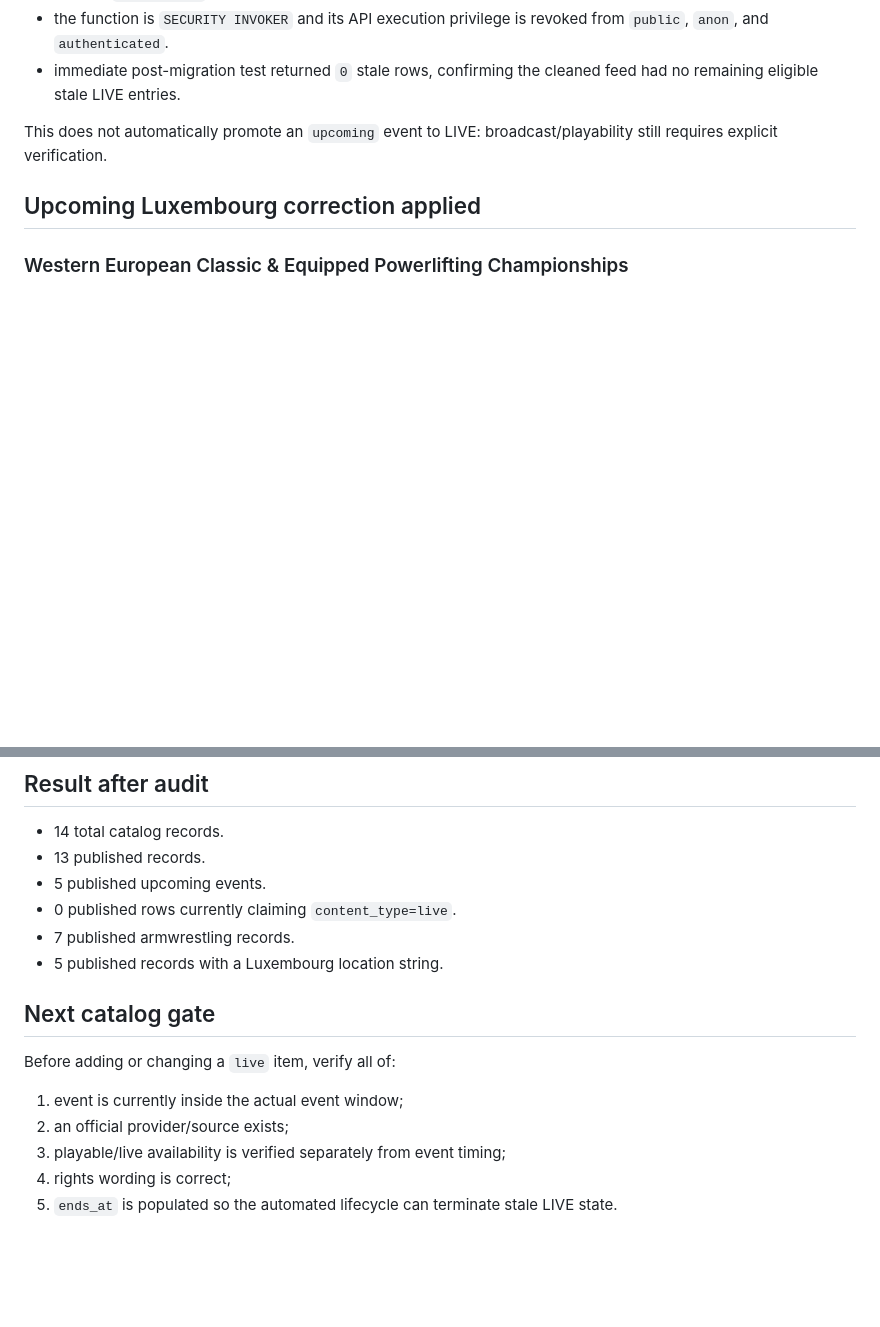
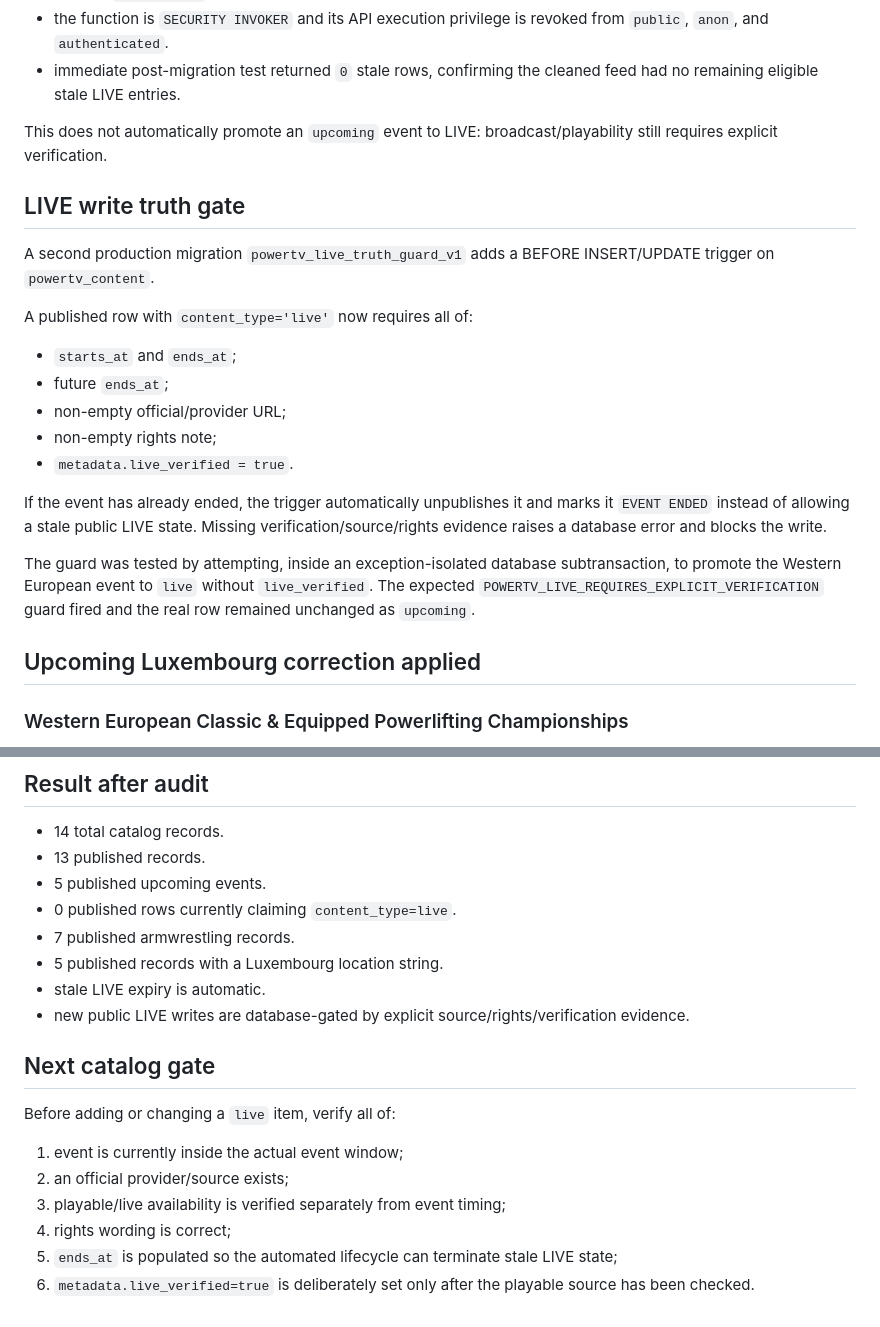
Before and after one commit to eristda000-create/powerlux-luxemburg, a Markdown page: merg_os/POWERTV_CONTENT_AUDIT_2026-09-08.md, 2 parts joined by grey strips. Drawn GitHub-style; blank space fills up the shorter version.

Commit message:
Document PowerTV LIVE write guard

```diff
--- a/merg_os/POWERTV_CONTENT_AUDIT_2026-09-08.md
+++ b/merg_os/POWERTV_CONTENT_AUDIT_2026-09-08.md
@@ -21,6 +21,21 @@ A production Supabase migration `powertv_expire_stale_live_v1` now provides `pub
 - immediate post-migration test returned `0` stale rows, confirming the cleaned feed had no remaining eligible stale LIVE entries.
 
 This does not automatically promote an `upcoming` event to LIVE: broadcast/playability still requires explicit verification.
+
+## LIVE write truth gate
+
+A second production migration `powertv_live_truth_guard_v1` adds a BEFORE INSERT/UPDATE trigger on `powertv_content`.
+
+A published row with `content_type='live'` now requires all of:
+- `starts_at` and `ends_at`;
+- future `ends_at`;
+- non-empty official/provider URL;
+- non-empty rights note;
+- `metadata.live_verified = true`.
+
+If the event has already ended, the trigger automatically unpublishes it and marks it `EVENT ENDED` instead of allowing a stale public LIVE state. Missing verification/source/rights evidence raises a database error and blocks the write.
+
+The guard was tested by attempting, inside an exception-isolated database subtransaction, to promote the Western European event to `live` without `live_verified`. The expected `POWERTV_LIVE_REQUIRES_EXPLICIT_VERIFICATION` guard fired and the real row remained unchanged as `upcoming`.
 
 ## Upcoming Luxembourg correction applied
 
@@ -65,6 +80,8 @@ Official PWFL source:
 - 0 published rows currently claiming `content_type=live`.
 - 7 published armwrestling records.
 - 5 published records with a Luxembourg location string.
+- stale LIVE expiry is automatic.
+- new public LIVE writes are database-gated by explicit source/rights/verification evidence.
 
 ## Next catalog gate
 Before adding or changing a `live` item, verify all of:
@@ -72,4 +89,5 @@ Before adding or changing a `live` item, verify all of:
 2. an official provider/source exists;
 3. playable/live availability is verified separately from event timing;
 4. rights wording is correct;
-5. `ends_at` is populated so the automated lifecycle can terminate stale LIVE state.
+5. `ends_at` is populated so the automated lifecycle can terminate stale LIVE state;
+6. `metadata.live_verified=true` is deliberately set only after the playable source has been checked.
```
